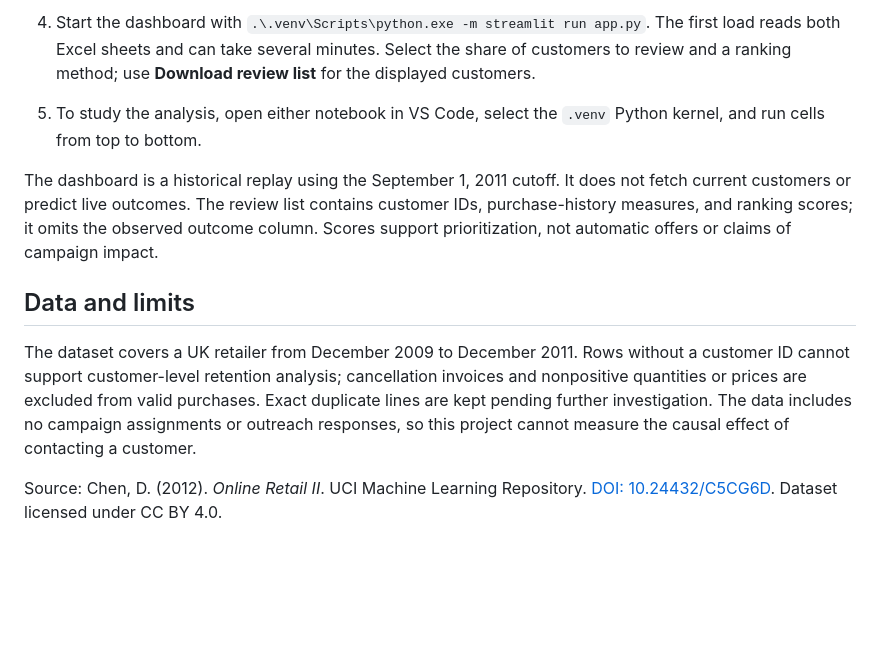
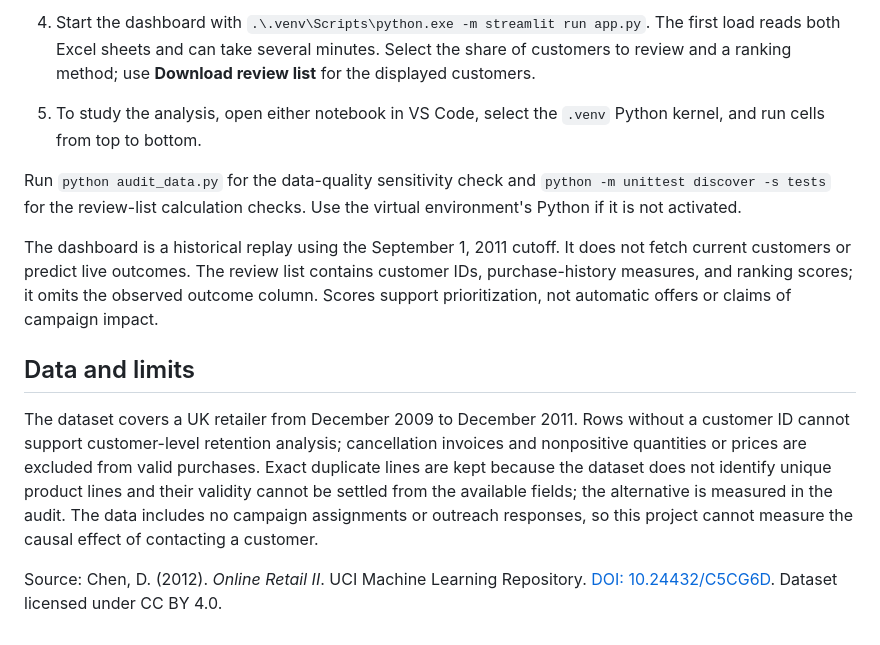
Before and after one commit to abescara/customer-retention-tool, a Markdown page: README.md, the part around one of its changes. GitHub-like rendering; blank space fills up the shorter version.

```diff
--- a/README.md
+++ b/README.md
@@ -24,10 +34,12 @@ On the September 2011 test cohort, 39.3% did not return within 90 days. Ranking
 4. Start the dashboard with `.\.venv\Scripts\python.exe -m streamlit run app.py`. The first load reads both Excel sheets and can take several minutes. Select the share of customers to review and a ranking method; use **Download review list** for the displayed customers.
 5. To study the analysis, open either notebook in VS Code, select the `.venv` Python kernel, and run cells from top to bottom.
 
+Run `python audit_data.py` for the data-quality sensitivity check and `python -m unittest discover -s tests` for the review-list calculation checks. Use the virtual environment's Python if it is not activated.
+
 The dashboard is a historical replay using the September 1, 2011 cutoff. It does not fetch current customers or predict live outcomes. The review list contains customer IDs, purchase-history measures, and ranking scores; it omits the observed outcome column. Scores support prioritization, not automatic offers or claims of campaign impact.
 
 ## Data and limits
 
-The dataset covers a UK retailer from December 2009 to December 2011. Rows without a customer ID cannot support customer-level retention analysis; cancellation invoices and nonpositive quantities or prices are excluded from valid purchases. Exact duplicate lines are kept pending further investigation. The data includes no campaign assignments or outreach responses, so this project cannot measure the causal effect of contacting a customer.
+The dataset covers a UK retailer from December 2009 to December 2011. Rows without a customer ID cannot support customer-level retention analysis; cancellation invoices and nonpositive quantities or prices are excluded from valid purchases. Exact duplicate lines are kept because the dataset does not identify unique product lines and their validity cannot be settled from the available fields; the alternative is measured in the audit. The data includes no campaign assignments or outreach responses, so this project cannot measure the causal effect of contacting a customer.
 
 Source: Chen, D. (2012). *Online Retail II*. UCI Machine Learning Repository. [DOI: 10.24432/C5CG6D](https://doi.org/10.24432/C5CG6D). Dataset licensed under CC BY 4.0.
```
Also changed, not shown: other parts of README.md (+10 -0 lines), docs/data_audit.md (added, +27 -0 lines), docs/dashboard-comparison.jpg (added), docs/dashboard.jpg (added), 5 other files.
